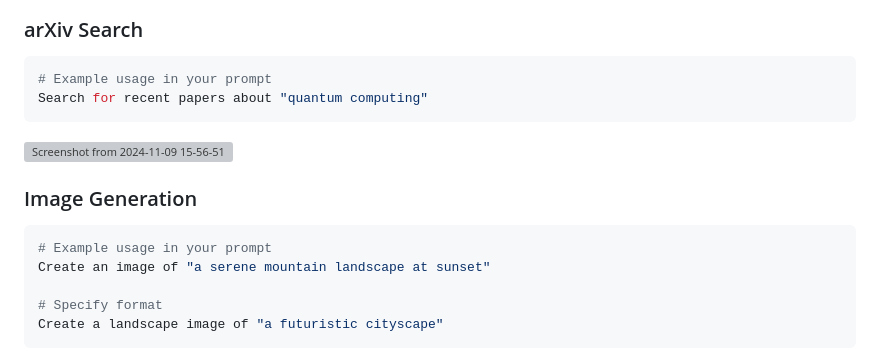
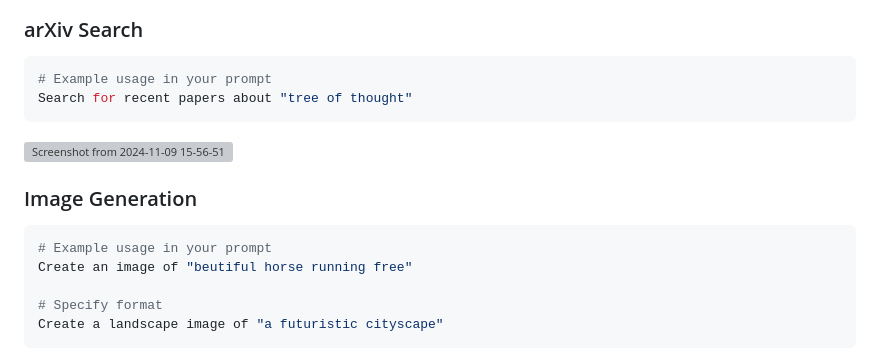
Before and after one commit to Haervwe/open-webui-tools, a Markdown page: README.md, the part around the change. Rendered like a GitHub page; grey boxes are pictures that could not be loaded.

````diff
--- a/README.md
+++ b/README.md
@@ -66,7 +66,7 @@ Required configuration in Open WebUI:
 ### arXiv Search
 ```python
 # Example usage in your prompt
-Search for recent papers about "quantum computing"
+Search for recent papers about "tree of thought"
 ```
 
 ![Screenshot from 2024-11-09 15-56-51](https://github.com/user-attachments/assets/f3997b8f-e0e8-4db6-bb13-d4a41d1dda13)
@@ -75,7 +75,7 @@ Search for recent papers about "quantum computing"
 ### Image Generation
 ```python
 # Example usage in your prompt
-Create an image of "a serene mountain landscape at sunset"
+Create an image of "beutiful horse running free"
 
 # Specify format
 Create a landscape image of "a futuristic cityscape"
````
